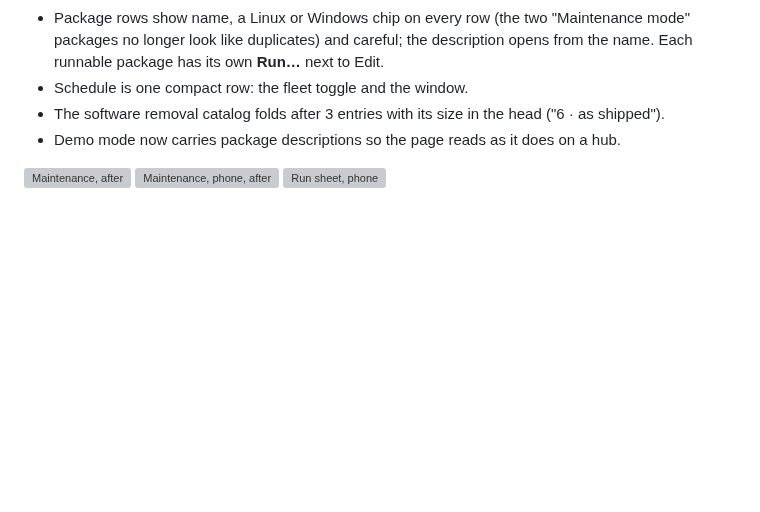
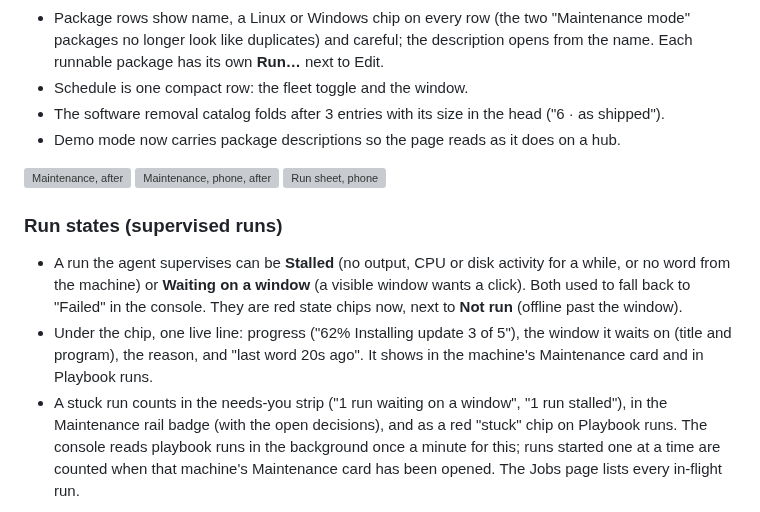
Before and after one commit to elias-leslie/ominull, a Markdown page: docs/CONSOLE_UX.md, the part around one of its changes. GitHub-like rendering; blank space fills up the shorter version; grey boxes are pictures that could not be loaded.

```diff
--- a/docs/CONSOLE_UX.md
+++ b/docs/CONSOLE_UX.md
@@ -269,3 +269,20 @@ Rendered from synthetic events (22 events on 14 lines):
 ![Maintenance, phone, after](images/console-ux/after-phone-maintenance.png)
 ![Run sheet, phone](images/console-ux/after-phone-maintenance-run.png)
 
+### Run states (supervised runs)
+
+- A run the agent supervises can be **Stalled** (no output, CPU or disk
+  activity for a while, or no word from the machine) or **Waiting on a
+  window** (a visible window wants a click). Both used to fall back to
+  "Failed" in the console. They are red state chips now, next to **Not run**
+  (offline past the window).
+- Under the chip, one live line: progress ("62% Installing update 3 of 5"),
+  the window it waits on (title and program), the reason, and "last word 20s
+  ago". It shows in the machine's Maintenance card and in Playbook runs.
+- A stuck run counts in the needs-you strip ("1 run waiting on a window", "1
+  run stalled"), in the Maintenance rail badge (with the open decisions), and
+  as a red "stuck" chip on Playbook runs. The console reads playbook runs in
+  the background once a minute for this; runs started one at a time are
+  counted when that machine's Maintenance card has been opened. The Jobs
+  page lists every in-flight run.
+
```
Also changed, not shown: other parts of docs/CONSOLE_UX.md (+4 -0 lines), docs/images/console-ux/after-desk-maint-runstates.png (added), docs/images/console-ux/after-desk-route-runstates.png (added), docs/images/console-ux/after-phone-maint-runstates.png (added), 3 other files.
